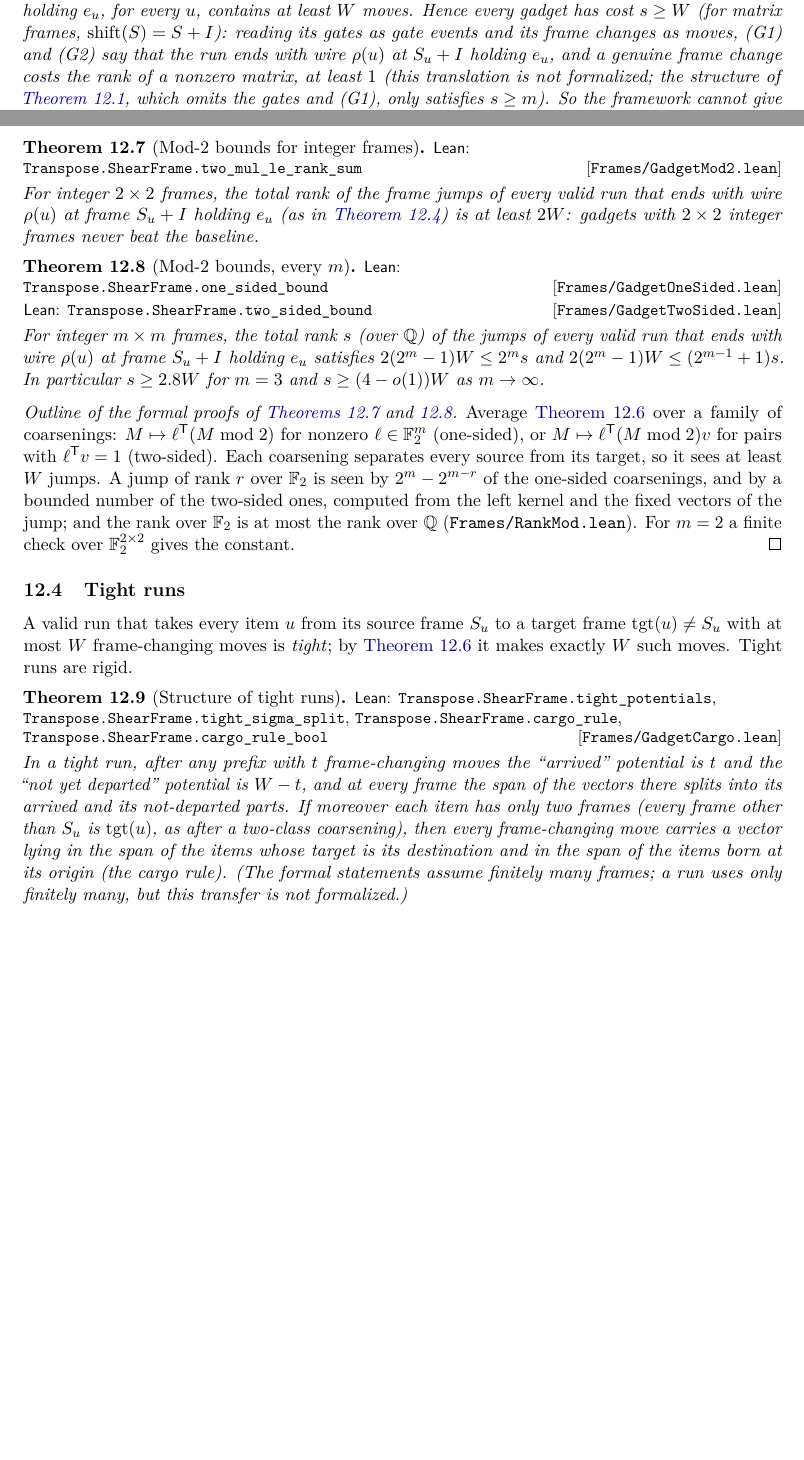
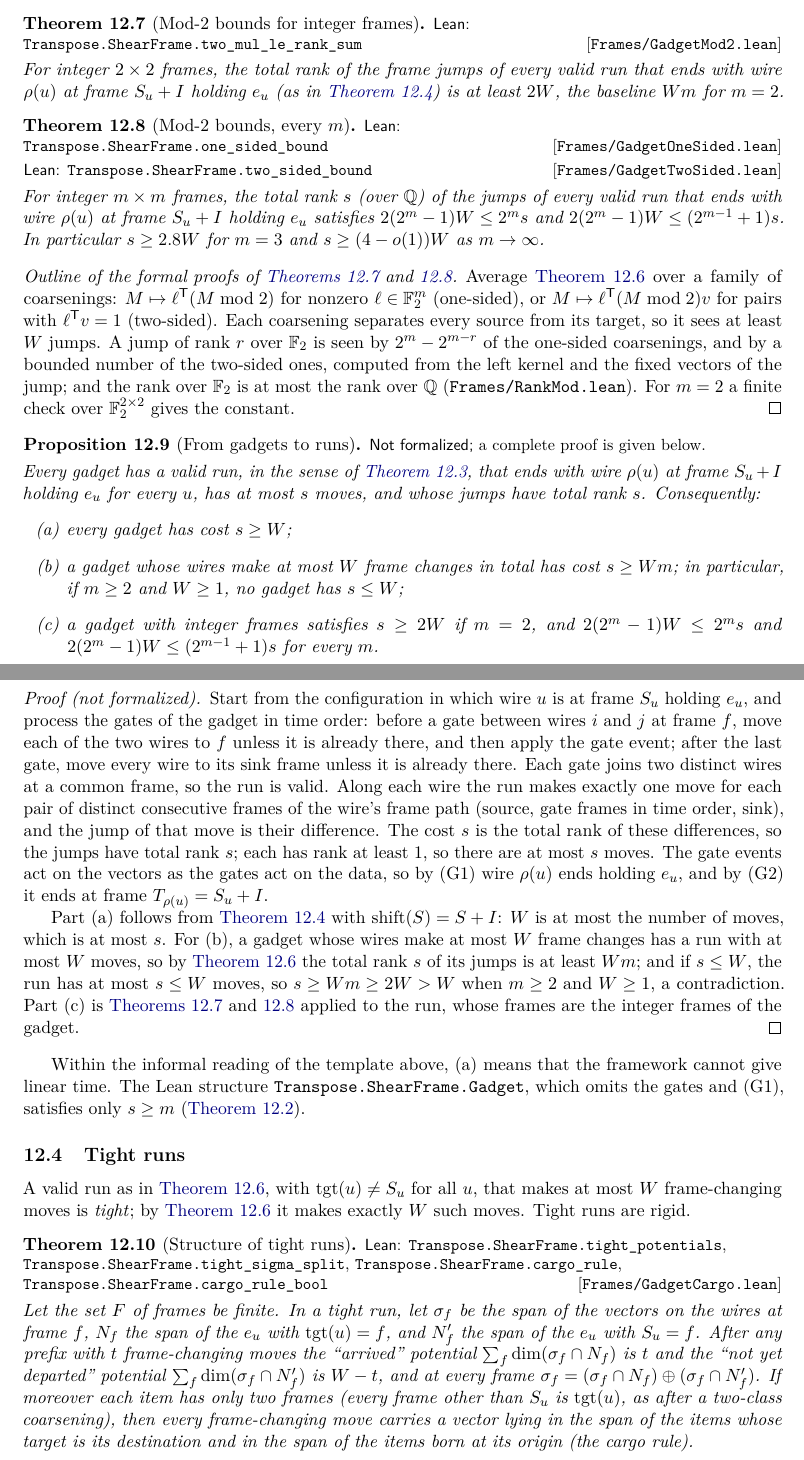
Before and after one commit to HansBrende/papers, a LaTeX paper (Matrix Transposition and the Tape Coding Conjecture/paper/main.tex, which reads Matrix Transposition and the Tape Coding Conjecture/paper/sections/frames.tex): two parts of pages 45 and 46 of 57 before the commit and two parts of pages 46 and 47 of 58 after it, joined at a grey line, cut at the place of the change, the shorter picture padded with empty space. Compiled offline with pdfLaTeX.

Commit message:
Paper: final referee fixes for abstract, introduction, Sections 11-13 and README

```diff
--- a/Matrix Transposition and the Tape Coding Conjecture/paper/sections/frames.tex
+++ b/Matrix Transposition and the Tape Coding Conjecture/paper/sections/frames.tex
@@ -63,11 +60,7 @@ wire to a new frame. A run starts with wire $u$ at frame $S_u$ holding the unit
 \begin{theorem}[At least $W$ frame changes]\label{thm:frame-change}
 \formal{Frames/GadgetRuns.lean}{Transpose.ShearFrame.moves_ge_W, Transpose.ShearFrame.cost_ge_W, Transpose.ShearFrame.moves_ge_W_matrix}
 Let $\mathrm{shift}:F\to F$ have no fixed point. Every valid run that ends with wire $\rho(u)$ at frame
-$\mathrm{shift}(S_u)$ holding $e_u$, for every $u$, contains at least $W$ moves. Hence every gadget has cost $s\ge W$ (for matrix frames, $\mathrm{shift}(S)=S+I$): reading its gates as
-gate events and its frame changes as moves, (G1) and (G2) say that the run ends with wire $\rho(u)$ at
-$S_u+I$ holding $e_u$, and a genuine frame change costs the rank of a nonzero matrix, at least $1$ (this
-translation is not formalized; the structure of \cref{def:gadget}, which omits the gates and (G1), only
-satisfies $s\ge m$). So the framework cannot give linear time.
+$\mathrm{shift}(S_u)$ holding $e_u$, for every $u$, contains at least $W$ moves; so, if every move costs at least $1$, its total cost is at least $W$. For rational $m\times m$ matrix frames with $m\ge1$ this applies with $\mathrm{shift}(S)=S+I$.
 \end{theorem}
 
 \begin{outline}
@@ -113,8 +103,7 @@ there are at least $W$ jumps by \cref{thm:frame-change}.
 \begin{theorem}[Mod-$2$ bounds for integer frames]\label{thm:mod2}
 \formal{Frames/GadgetMod2.lean}{Transpose.ShearFrame.two_mul_le_rank_sum}
 For integer $2\times2$ frames, the total rank of the frame jumps of every valid run that ends with wire
-$\rho(u)$ at frame $S_u+I$ holding $e_u$ (as in \cref{thm:frame-change}) is at least $2W$:
-gadgets with $2\times2$ integer frames never beat the baseline.
+$\rho(u)$ at frame $S_u+I$ holding $e_u$ (as in \cref{thm:frame-change}) is at least $2W$, the baseline $Wm$ for $m=2$.
 \end{theorem}
 
 \begin{theorem}[Mod-$2$ bounds, every $m$]\label{thm:mod2m}
@@ -136,21 +125,52 @@ rank over $\Q$ (\leanfile{Frames/RankMod.lean}). For $m=2$ a finite check over $
 constant.
 \end{outline}
 
+
+\begin{proposition}[From gadgets to runs]\label{prop:gadget-runs}
+\notformalized
+Every gadget has a valid run, in the sense of \cref{def:frame-runs}, that ends with wire $\rho(u)$ at frame
+$S_u+I$ holding $e_u$ for every $u$, has at most $s$ moves, and whose jumps have total rank $s$. Consequently:
+\begin{enumerate}[label=(\alph*)]
+\item every gadget has cost $s\ge W$;
+\item a gadget whose wires make at most $W$ frame changes in total has cost $s\ge Wm$; in particular, if
+$m\ge2$ and $W\ge1$, no gadget has $s\le W$;
+\item a gadget with integer frames satisfies $s\ge2W$ if $m=2$, and $2(2^m-1)W\le2^ms$ and
+$2(2^m-1)W\le(2^{m-1}+1)s$ for every $m$.
+\end{enumerate}
+\end{proposition}
+
+\begin{informalproof}
+Start from the configuration in which wire $u$ is at frame $S_u$ holding $e_u$, and process the gates of the
+gadget in time order: before a gate between wires $i$ and $j$ at frame $f$, move each of the two wires to $f$
+unless it is already there, and then apply the gate event; after the last gate, move every wire to its sink
+frame unless it is already there. Each gate joins two distinct wires at a common frame, so the run is valid.
+Along each wire the run makes exactly one move for each pair of distinct consecutive frames of the wire's frame
+path (source, gate frames in time order, sink), and the jump of that move is their difference. The cost $s$ is
+the total rank of these differences, so the jumps have total rank $s$; each has rank at least $1$, so there are
+at most $s$ moves. The gate events act on the vectors as the gates act on the data, so by (G1) wire $\rho(u)$
+ends holding $e_u$, and by (G2) it ends at frame $T_{\rho(u)}=S_u+I$.
+
+Part (a) follows from \cref{thm:frame-change} with $\mathrm{shift}(S)=S+I$: $W$ is at most the number of moves,
+which is at most $s$. For (b), a gadget whose wires make at most $W$ frame changes has a run with at most $W$
+moves, so by \cref{thm:coarsening} the total rank $s$ of its jumps is at least $Wm$; and if $s\le W$, the run has
+at most $s\le W$ moves, so $s\ge Wm\ge2W>W$ when $m\ge2$ and $W\ge1$, a contradiction. Part (c) is
+\cref{thm:mod2,thm:mod2m} applied to the run, whose frames are the integer frames of the gadget.
+\end{informalproof}
+
+Within the informal reading of the template above, (a) means that the framework cannot give linear time. The
+Lean structure \lean{Transpose.ShearFrame.Gadget}, which omits the gates and (G1), satisfies only $s\ge m$
+(\cref{thm:cycle}).
+
 \subsection{Tight runs}
 
-A valid run that takes every item $u$ from its source frame $S_u$ to a target frame $\mathrm{tgt}(u)\ne S_u$
-with at most $W$ frame-changing moves is \emph{tight}; by \cref{thm:coarsening} it makes exactly $W$ such moves.
+A valid run as in \cref{thm:coarsening}, with $\mathrm{tgt}(u)\ne S_u$ for all $u$, that makes at most $W$ frame-changing moves is \emph{tight}; by \cref{thm:coarsening} it makes exactly $W$ such moves.
 Tight runs are rigid.
 
 \begin{theorem}[Structure of tight runs]\label{thm:tight}
 \formal{Frames/GadgetCargo.lean}{Transpose.ShearFrame.tight_potentials, Transpose.ShearFrame.tight_sigma_split, Transpose.ShearFrame.cargo_rule, Transpose.ShearFrame.cargo_rule_bool}
-In a tight run, after any prefix with $t$ frame-changing moves the ``arrived'' potential is $t$ and the ``not yet
-departed'' potential is $W-t$, and at every frame the span of the vectors there splits into its arrived and its
-not-departed parts. If moreover each item has only two frames (every frame other than $S_u$ is
+Let the set $F$ of frames be finite. In a tight run, let $\sigma_f$ be the span of the vectors on the wires at frame $f$, $N_f$ the span of the $e_u$ with $\mathrm{tgt}(u)=f$, and $N'_f$ the span of the $e_u$ with $S_u=f$. After any prefix with $t$ frame-changing moves the ``arrived'' potential $\sum_f\dim(\sigma_f\cap N_f)$ is $t$ and the ``not yet departed'' potential $\sum_f\dim(\sigma_f\cap N'_f)$ is $W-t$, and at every frame $\sigma_f=(\sigma_f\cap N_f)\oplus(\sigma_f\cap N'_f)$. If moreover each item has only two frames (every frame other than $S_u$ is
 $\mathrm{tgt}(u)$, as after a two-class coarsening), then every frame-changing move carries a vector lying in the
-span of the items whose target is its destination and in the span of the items born at its origin (the cargo
-rule). (The formal statements assume finitely many frames; a run uses only finitely many, but this transfer
-is not formalized.)
+span of the items whose target is its destination and in the span of the items born at its origin (the cargo rule).
 \end{theorem}
 
 \begin{theorem}[Item itineraries]\label{thm:itineraries}
```
Also changed, not shown: Matrix Transposition and the Tape Coding Conjecture/paper/sections/abstract.tex (+4 -8 lines), Matrix Transposition and the Tape Coding Conjecture/paper/sections/barriers.tex (+6 -9 lines), Matrix Transposition and the Tape Coding Conjecture/paper/sections/conjecture.tex (+1 -1 lines), Matrix Transposition and the Tape Coding Conjecture/paper/sections/construction.tex (+4 -7 lines), Matrix Transposition and the Tape Coding Conjecture/paper/sections/introduction.tex (+5 -9 lines), Matrix Transposition and the Tape Coding Conjecture/paper/sections/leanindex.tex (+1 -1 lines), Matrix Transposition and the Tape Coding Conjecture/README.md, Matrix Transposition and the Tape Coding Conjecture/paper/main.pdf, Matrix Transposition and the Tape Coding Conjecture/paper/sections/frames.tex (29 more changed lines), 1 other file.
